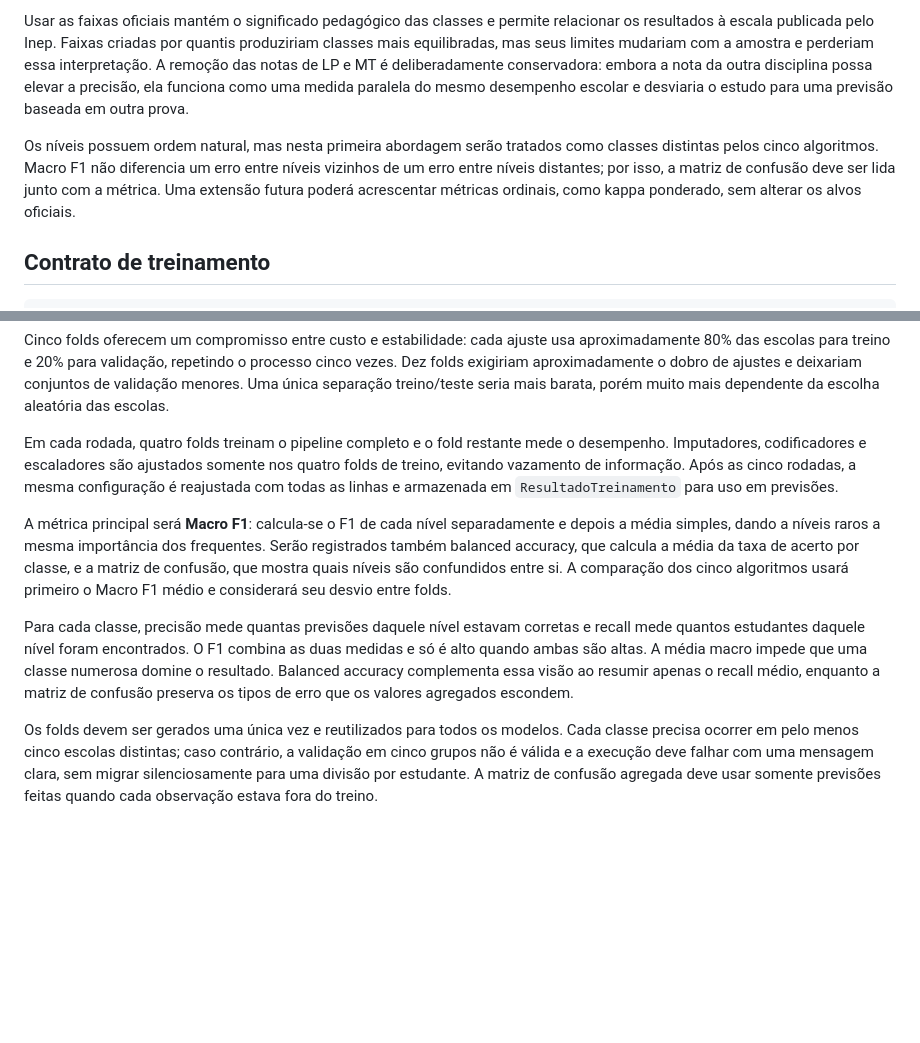
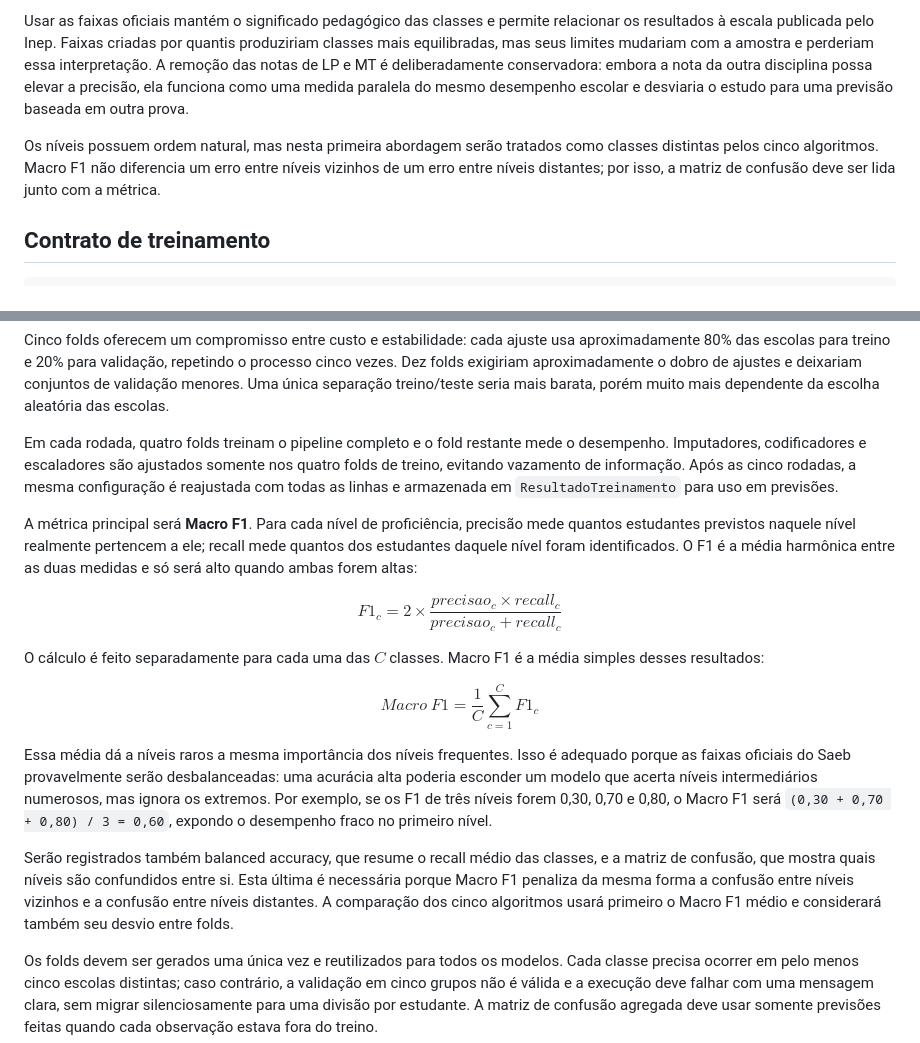
Before and after one commit to acarolls/projeto_IML, a Markdown page: docs/metodologia.md, 2 parts joined by grey strips. Rendered like a GitHub page; blank space fills up the shorter version.

Commit message:
Explica escolha do Macro F1

```diff
--- a/docs/metodologia.md
+++ b/docs/metodologia.md
@@ -40,7 +40,7 @@ Os limites inferiores são inclusivos e os superiores, exclusivos. Ao treinar qu
 
 Usar as faixas oficiais mantém o significado pedagógico das classes e permite relacionar os resultados à escala publicada pelo Inep. Faixas criadas por quantis produziriam classes mais equilibradas, mas seus limites mudariam com a amostra e perderiam essa interpretação. A remoção das notas de LP e MT é deliberadamente conservadora: embora a nota da outra disciplina possa elevar a precisão, ela funciona como uma medida paralela do mesmo desempenho escolar e desviaria o estudo para uma previsão baseada em outra prova.
 
-Os níveis possuem ordem natural, mas nesta primeira abordagem serão tratados como classes distintas pelos cinco algoritmos. Macro F1 não diferencia um erro entre níveis vizinhos de um erro entre níveis distantes; por isso, a matriz de confusão deve ser lida junto com a métrica. Uma extensão futura poderá acrescentar métricas ordinais, como kappa ponderado, sem alterar os alvos oficiais.
+Os níveis possuem ordem natural, mas nesta primeira abordagem serão tratados como classes distintas pelos cinco algoritmos. Macro F1 não diferencia um erro entre níveis vizinhos de um erro entre níveis distantes; por isso, a matriz de confusão deve ser lida junto com a métrica.
 
 ## Contrato de treinamento
 
@@ -89,9 +89,21 @@ Cinco folds oferecem um compromisso entre custo e estabilidade: cada ajuste usa
 
 Em cada rodada, quatro folds treinam o pipeline completo e o fold restante mede o desempenho. Imputadores, codificadores e escaladores são ajustados somente nos quatro folds de treino, evitando vazamento de informação. Após as cinco rodadas, a mesma configuração é reajustada com todas as linhas e armazenada em `ResultadoTreinamento` para uso em previsões.
 
-A métrica principal será **Macro F1**: calcula-se o F1 de cada nível separadamente e depois a média simples, dando a níveis raros a mesma importância dos frequentes. Serão registrados também balanced accuracy, que calcula a média da taxa de acerto por classe, e a matriz de confusão, que mostra quais níveis são confundidos entre si. A comparação dos cinco algoritmos usará primeiro o Macro F1 médio e considerará seu desvio entre folds.
+A métrica principal será **Macro F1**. Para cada nível de proficiência, precisão mede quantos estudantes previstos naquele nível realmente pertencem a ele; recall mede quantos dos estudantes daquele nível foram identificados. O F1 é a média harmônica entre as duas medidas e só será alto quando ambas forem altas:
 
-Para cada classe, precisão mede quantas previsões daquele nível estavam corretas e recall mede quantos estudantes daquele nível foram encontrados. O F1 combina as duas medidas e só é alto quando ambas são altas. A média macro impede que uma classe numerosa domine o resultado. Balanced accuracy complementa essa visão ao resumir apenas o recall médio, enquanto a matriz de confusão preserva os tipos de erro que os valores agregados escondem.
+$$
+F1_c = 2 \times \frac{precisao_c \times recall_c}{precisao_c + recall_c}
+$$
+
+O cálculo é feito separadamente para cada uma das $C$ classes. Macro F1 é a média simples desses resultados:
+
+$$
+Macro\ F1 = \frac{1}{C}\sum_{c=1}^{C} F1_c
+$$
+
+Essa média dá a níveis raros a mesma importância dos níveis frequentes. Isso é adequado porque as faixas oficiais do Saeb provavelmente serão desbalanceadas: uma acurácia alta poderia esconder um modelo que acerta níveis intermediários numerosos, mas ignora os extremos. Por exemplo, se os F1 de três níveis forem 0,30, 0,70 e 0,80, o Macro F1 será `(0,30 + 0,70 + 0,80) / 3 = 0,60`, expondo o desempenho fraco no primeiro nível.
+
+Serão registrados também balanced accuracy, que resume o recall médio das classes, e a matriz de confusão, que mostra quais níveis são confundidos entre si. Esta última é necessária porque Macro F1 penaliza da mesma forma a confusão entre níveis vizinhos e a confusão entre níveis distantes. A comparação dos cinco algoritmos usará primeiro o Macro F1 médio e considerará também seu desvio entre folds.
 
 Os folds devem ser gerados uma única vez e reutilizados para todos os modelos. Cada classe precisa ocorrer em pelo menos cinco escolas distintas; caso contrário, a validação em cinco grupos não é válida e a execução deve falhar com uma mensagem clara, sem migrar silenciosamente para uma divisão por estudante. A matriz de confusão agregada deve usar somente previsões feitas quando cada observação estava fora do treino.
 
```
